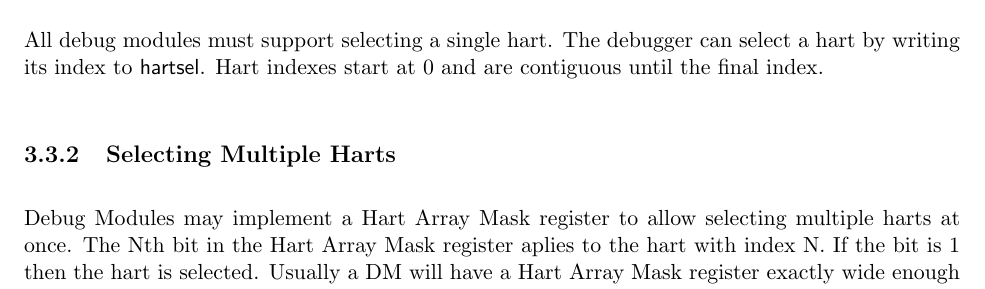
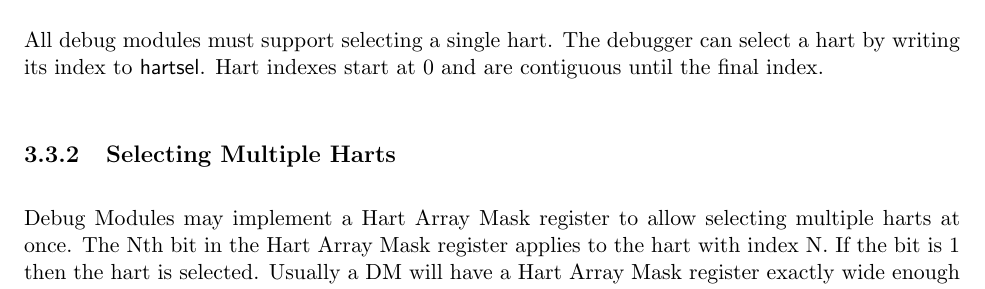
Before and after one commit to riscv/riscv-debug-spec, a LaTeX book (riscv-debug-spec.tex, which reads debug_module.tex): part of page 21 of 47, cut so that both start at the same text. Compiled offline with pdfLaTeX; a LaTeX package or settings file that is missing is left out.

Commit message:
Fix typo.

```diff
--- a/debug_module.tex
+++ b/debug_module.tex
@@ -100,7 +100,7 @@ Hart indexes start at 0 and are contiguous until the final index.
 \subsection {Selecting Multiple Harts} \label{hartarraymask}
 
 Debug Modules may implement a Hart Array Mask register to allow selecting
-multiple harts at once. The Nth bit in the Hart Array Mask register aplies to
+multiple harts at once. The Nth bit in the Hart Array Mask register applies to
 the hart with index N. If the bit is 1 then the hart is selected.  Usually a DM
 will have a Hart Array Mask register exactly wide enough to select all the
 harts it supports, but it's allowed to tie any of these bits to 0.
```
